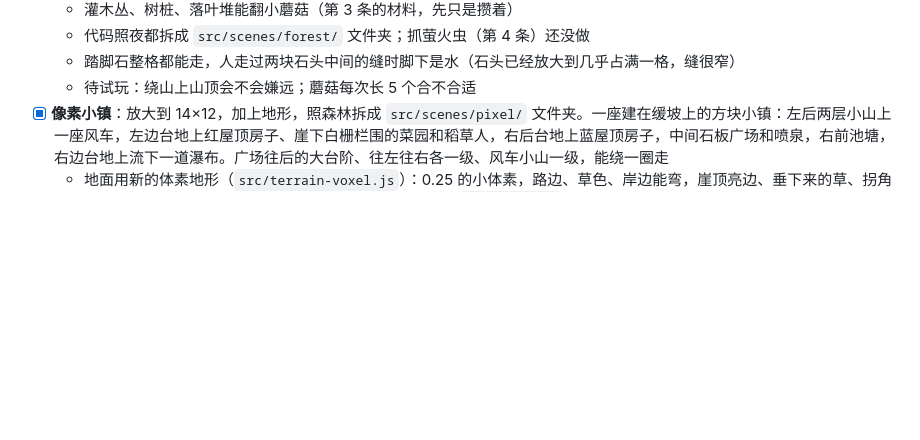
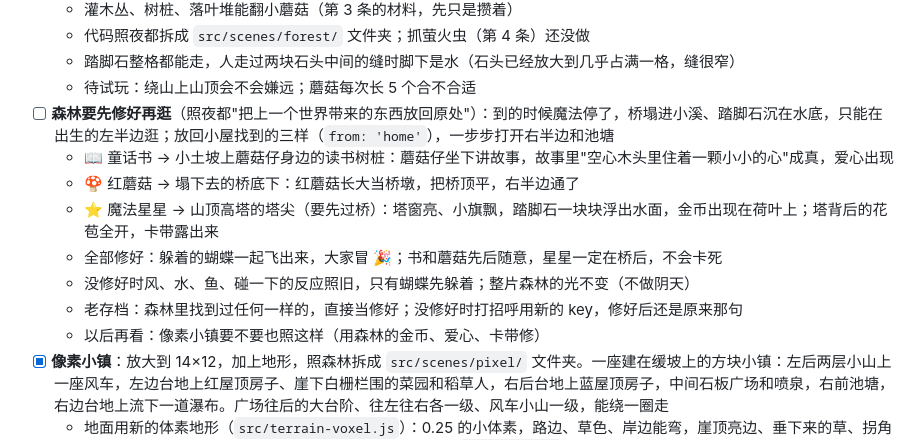
Before and after one commit to ZhiyingMar/micro_world_sticker, a Markdown page: TODO.md, the part around the change. GitHub-like rendering; blank space fills up the shorter version.

Commit message:
TODO 记下森林要先修好再逛的方案：放回小屋带来的童话书、红蘑菇、魔法星星，桥和踏脚石一步步通
Co-Authored-By: Claude Opus 5.5 <noreply@anthropic.com>

```diff
--- a/TODO.md
+++ b/TODO.md
@@ -78,6 +78,14 @@
   - 代码照夜都拆成 `src/scenes/forest/` 文件夹；抓萤火虫（第 4 条）还没做
   - 踏脚石整格都能走，人走过两块石头中间的缝时脚下是水（石头已经放大到几乎占满一格，缝很窄）
   - 待试玩：绕山上山顶会不会嫌远；蘑菇每次长 5 个合不合适
+- [ ] **森林要先修好再逛**（照夜都"把上一个世界带来的东西放回原处"）：到的时候魔法停了，桥塌进小溪、踏脚石沉在水底，只能在出生的左半边逛；放回小屋找到的三样（`from: 'home'`），一步步打开右半边和池塘
+  - 📖 童话书 → 小土坡上蘑菇仔身边的读书树桩：蘑菇仔坐下讲故事，故事里"空心木头里住着一颗小小的心"成真，爱心出现
+  - 🍄 红蘑菇 → 塌下去的桥底下：红蘑菇长大当桥墩，把桥顶平，右半边通了
+  - ⭐ 魔法星星 → 山顶高塔的塔尖（要先过桥）：塔窗亮、小旗飘，踏脚石一块块浮出水面，金币出现在荷叶上；塔背后的花苞全开，卡带露出来
+  - 全部修好：躲着的蝴蝶一起飞出来，大家冒 🎉；书和蘑菇先后随意，星星一定在桥后，不会卡死
+  - 没修好时风、水、鱼、碰一下的反应照旧，只有蝴蝶先躲着；整片森林的光不变（不做阴天）
+  - 老存档：森林里找到过任何一样的，直接当修好；没修好时打招呼用新的 key，修好后还是原来那句
+  - 以后再看：像素小镇要不要也照这样（用森林的金币、爱心、卡带修）
 - [x] **像素小镇**：放大到 14×12，加上地形，照森林拆成 `src/scenes/pixel/` 文件夹。一座建在缓坡上的方块小镇：左后两层小山上一座风车，左边台地上红屋顶房子、崖下白栅栏围的菜园和稻草人，右后台地上蓝屋顶房子，中间石板广场和喷泉，右前池塘，右边台地上流下一道瀑布。广场往后的大台阶、往左往右各一级、风车小山一级，能绕一圈走
   - 地面用新的体素地形（`src/terrain-voxel.js`）：0.25 的小体素，路边、草色、岸边能弯，崖顶亮边、垂下来的草、拐角削掉一块，看不出 1×1 的格子；树、石头、云用体素捏（`src/voxel.js`）
   - 三样东西 id 不变：小月亮在喷泉水池里，小出租车在蓝屋子后院的木箱上，萨克斯在菜园栅栏外矮苹果树的树荫里
```
